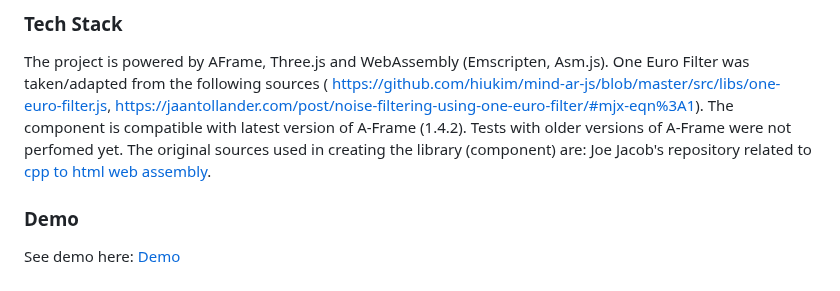
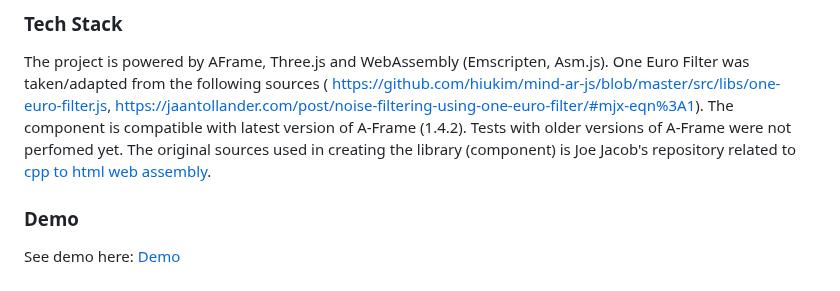
Before and after one commit to akbartus/Simple-AR, a Markdown page: README.md, the part around the change. Rendered like a GitHub page.

```diff
--- a/README.md
+++ b/README.md
@@ -96,7 +96,7 @@ Please note that the work on this library (component) is in progress. Future upd
 
 ### **Tech Stack**
 The project is powered by AFrame, Three.js and WebAssembly (Emscripten, Asm.js). One Euro Filter was taken/adapted from the following sources ( https://github.com/hiukim/mind-ar-js/blob/master/src/libs/one-euro-filter.js, https://jaantollander.com/post/noise-filtering-using-one-euro-filter/#mjx-eqn%3A1).
-The component is compatible with latest version of A-Frame (1.4.2). Tests with older versions of A-Frame were not perfomed yet. The original sources used in creating the library (component) are: Joe Jacob's repository related to <a href="https://github.com/tso996/cpp_to_html_video_renderer">cpp to html web assembly</a>.
+The component is compatible with latest version of A-Frame (1.4.2). Tests with older versions of A-Frame were not perfomed yet. The original sources used in creating the library (component) is Joe Jacob's repository related to <a href="https://github.com/tso996/cpp_to_html_video_renderer">cpp to html web assembly</a>.
 
 ### **Demo**
 See demo here: [Demo](https://webar-simple.glitch.me/)
```
